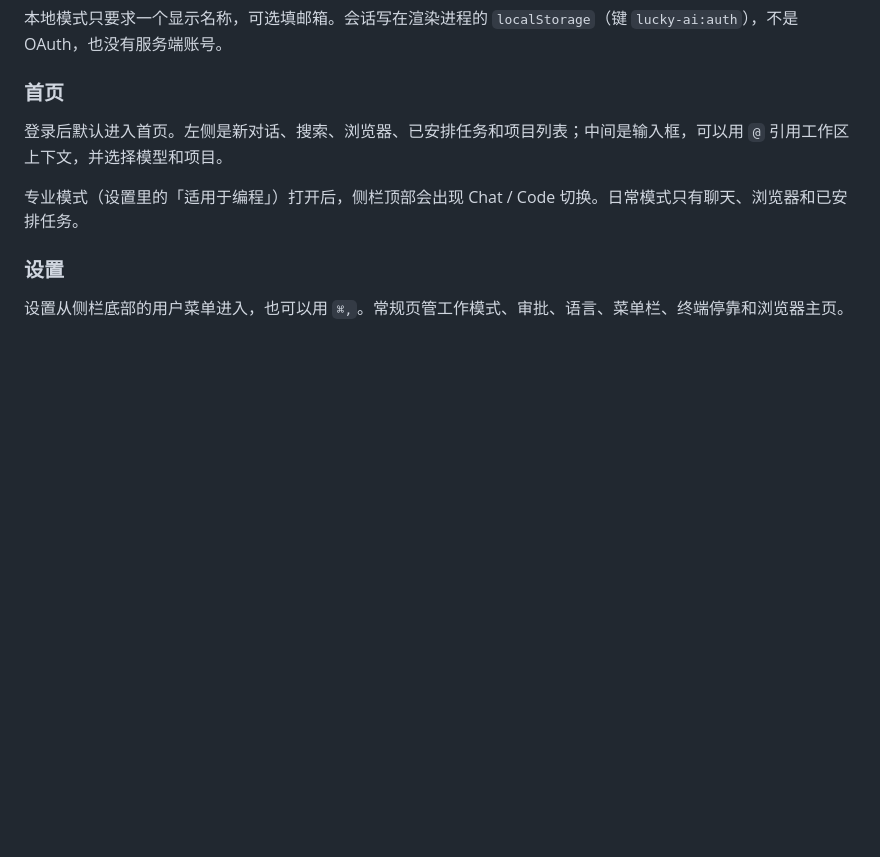
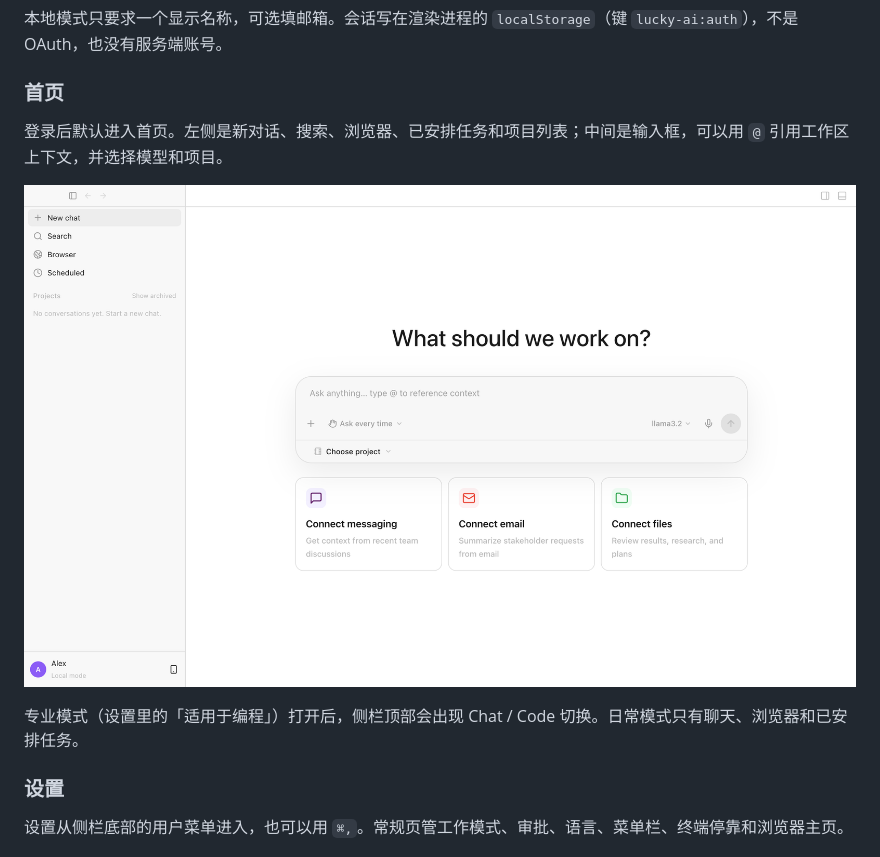
Before and after one commit to dennis9486/lucky-ai, a Markdown page: docs/zh/项目手册.md, the part around the change. Rendered like a GitHub page; pictures changed too: docs/images/02-home.png (added); blank space fills up the shorter version.

```diff
--- a/docs/zh/项目手册.md
+++ b/docs/zh/项目手册.md
@@ -32,6 +32,8 @@ Lucky 是一款跑在本机上的桌面 AI 编程助手。它把对话、代码
 ### 首页
 
 登录后默认进入首页。左侧是新对话、搜索、浏览器、已安排任务和项目列表；中间是输入框，可以用 `@` 引用工作区上下文，并选择模型和项目。
+
+![首页：空会话与输入框](../images/02-home.png)
 
 专业模式（设置里的「适用于编程」）打开后，侧栏顶部会出现 Chat / Code 切换。日常模式只有聊天、浏览器和已安排任务。
 
```
Also changed, not shown: README.md (+4 -0 lines), docs/en/project-handbook.md (+2 -0 lines).
